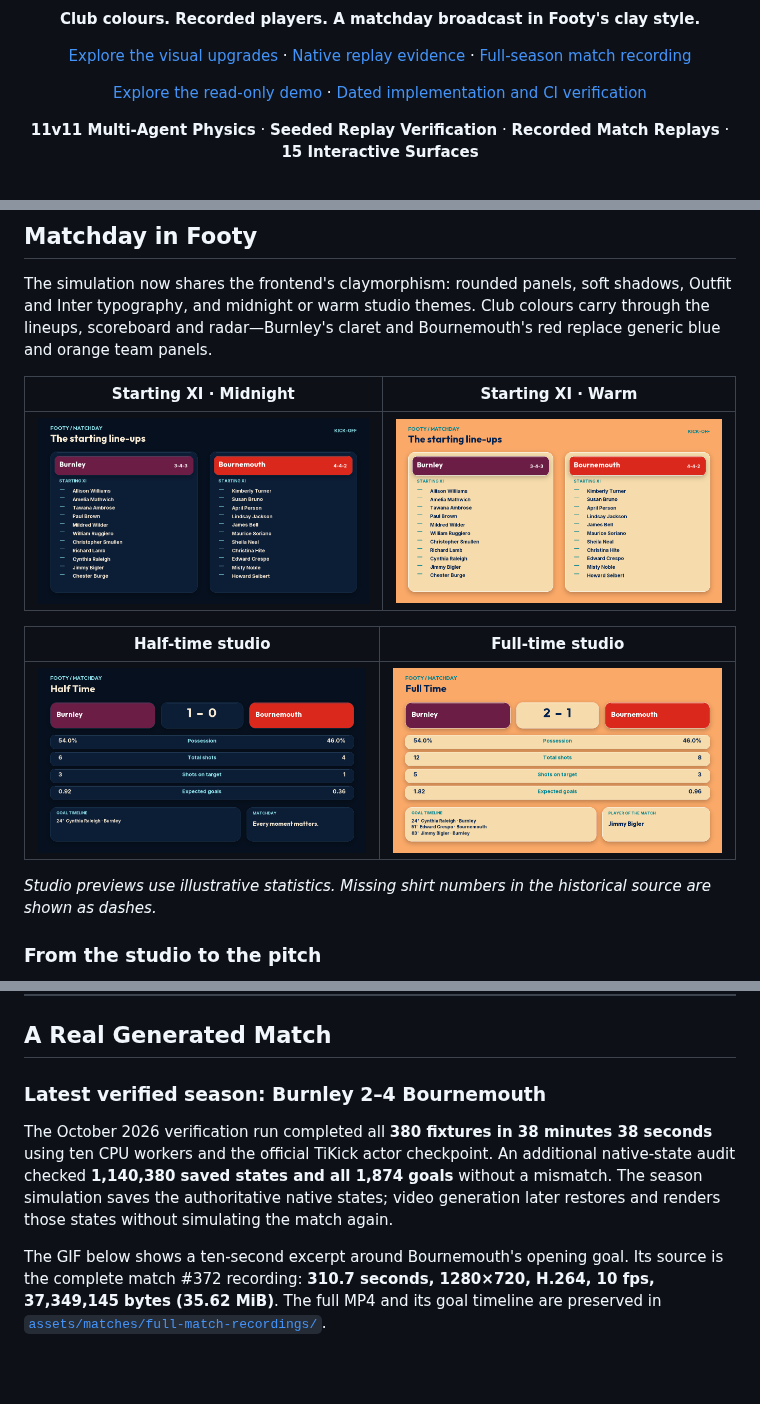
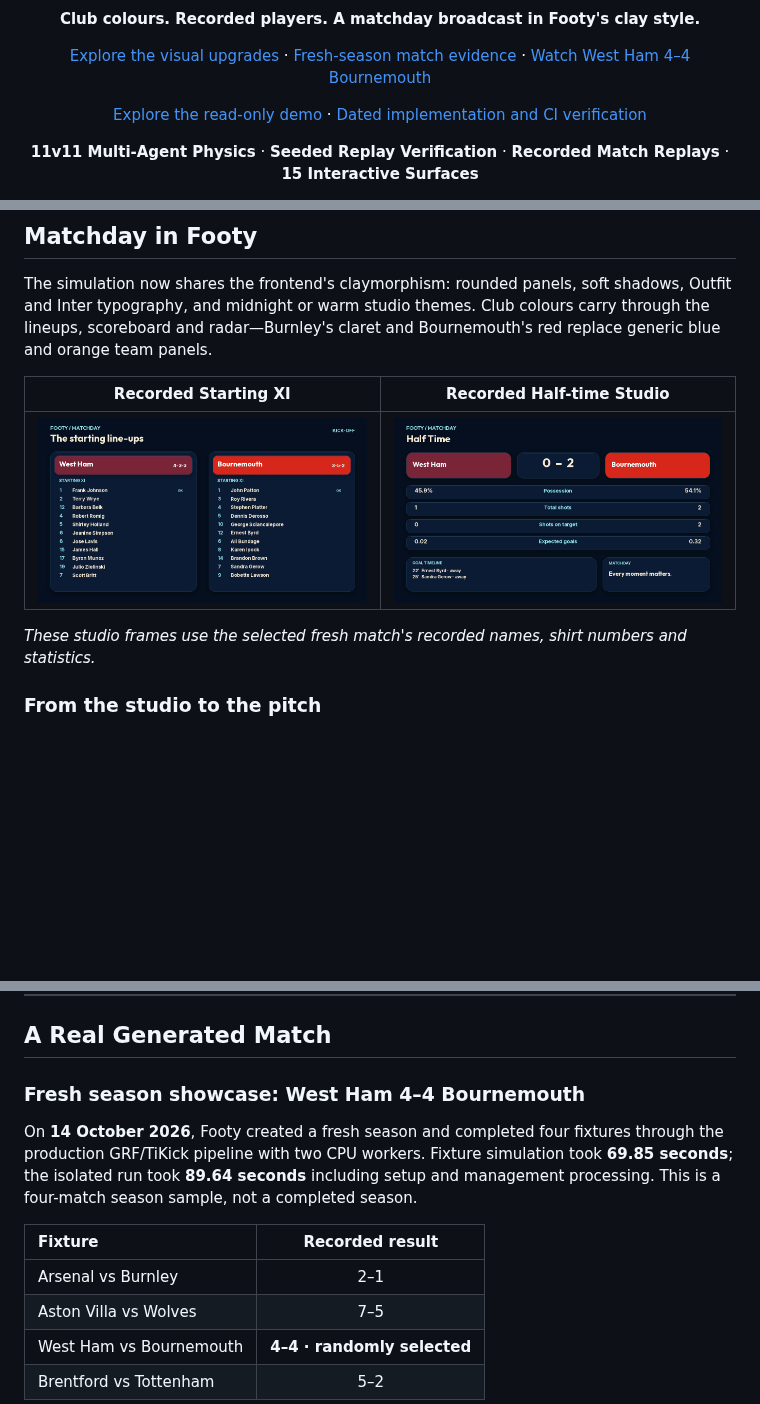
Before and after one commit to x-Kevin-Paul-x/Footy, a Markdown page: README.md, 3 parts joined by grey strips. Rendered like a GitHub page; pictures changed too: assets/matches/current-season/half-time.png (added), assets/matches/current-season/start.png (added); blank space fills up the shorter version.

```diff
--- a/README.md
+++ b/README.md
@@ -24,7 +24,7 @@ Built with **FastAPI, React 19, SQLAlchemy, Google Research Football, TiKick, FF
 
 **Club colours. Recorded players. A matchday broadcast in Footy's clay style.**
 
-[Explore the visual upgrades](#matchday-in-footy) · [Native replay evidence](docs/evidence/simulation_visuals/native-upgrade-proof.json) · [Full-season match recording](assets/matches/full-match-recordings/burnley-2-4-bournemouth.mp4)
+[Explore the visual upgrades](#matchday-in-footy) · [Fresh-season match evidence](assets/matches/current-season/showcase.json) · [Watch West Ham 4–4 Bournemouth](assets/matches/current-season/west-ham-bournemouth.mp4)
 
 [Explore the read-only demo](https://x-kevin-paul-x.github.io/Footy/) · [Dated implementation and CI verification](docs/verification_2026_10_13.md)
 
@@ -40,15 +40,11 @@ Built with **FastAPI, React 19, SQLAlchemy, Google Research Football, TiKick, FF
 
 The simulation now shares the frontend's claymorphism: rounded panels, soft shadows, Outfit and Inter typography, and midnight or warm studio themes. Club colours carry through the lineups, scoreboard and radar—Burnley's claret and Bournemouth's red replace generic blue and orange team panels.
 
-| Starting XI · Midnight | Starting XI · Warm |
+| Recorded Starting XI | Recorded Half-time Studio |
 | :---: | :---: |
-| ![Midnight starting-XI presentation](docs/evidence/simulation_visuals/start-dark.png) | ![Warm starting-XI presentation](docs/evidence/simulation_visuals/start-light.png) |
+| ![West Ham and Bournemouth recorded lineups](assets/matches/current-season/start.png) | ![West Ham–Bournemouth recorded half-time card](assets/matches/current-season/half-time.png) |
 
-| Half-time studio | Full-time studio |
-| :---: | :---: |
-| ![Midnight half-time card](docs/evidence/simulation_visuals/half-dark.png) | ![Warm full-time card](docs/evidence/simulation_visuals/full-light.png) |
-
-*Studio previews use illustrative statistics. Missing shirt numbers in the historical source are shown as dashes.*
+*These studio frames use the selected fresh match's recorded names, shirt numbers and statistics.*
 
 ### From the studio to the pitch
 
@@ -197,9 +193,14 @@ The DQN runs do not establish an advantage over random actions in this sample. T
 
 ## A Real Generated Match
 
-### Latest verified season: Burnley 2–4 Bournemouth
+### Fresh season showcase: West Ham 4–4 Bournemouth
 
-The October 2026 verification run completed all **380 fixtures in 38 minutes 38 seconds** using ten CPU workers and the official TiKick actor checkpoint. An additional native-state audit checked **1,140,380 saved states and all 1,874 goals** without a mismatch. The season simulation saves the authoritative native states; video generation later restores and renders those states without simulating the match again.
+On **14 October 2026**, Footy created a fresh season and completed four fixtures through the production GRF/TiKick pipeline with two CPU workers. Fixture simulation took **69.85 seconds**; the isolated run took **89.64 seconds** including setup and management processing. This is a four-match season sample, not a completed season.
 
-The GIF below shows a ten-second excerpt around Bournemouth's opening goal. Its source is the complete match #372 recording: **310.7 seconds, 1280×720, H.264, 10 fps, 37,349,145 bytes (35.62 MiB)**. The full MP4 and its goal timeline are preserved in [`assets/matches/full-match-recordings/`](assets/matches/full-match-recordings/).
+| Fixture | Recorded result |
+| :--- | :---: |
+| Arsenal vs Burnley | 2–1 |
+| Aston Villa vs Wolves | 7–5 |
+| West Ham vs Bournemouth | **4–4 · randomly selected** |
+| Brentford vs Tottenham | 5–2 |
 
```
Also changed, not shown: other parts of README.md (+15 -62 lines), assets/matches/current-season/full-time.png (added), 11 other files.
